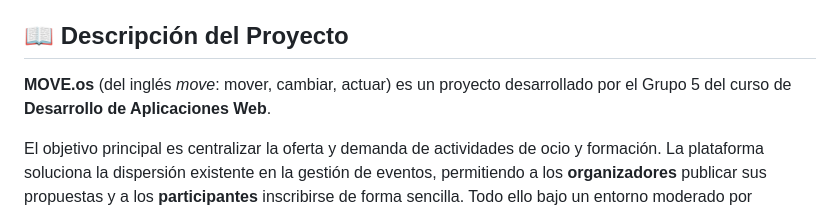
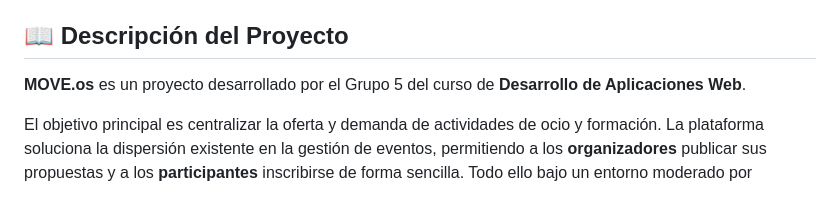
Before and after one commit to VerdonTO05/Proyecto-Final-MoveOs-Grupo-5, a Markdown page: README.md, the part around the change. Rendered like a GitHub page.

Commit message:
Cambio pequeño línea 7
Corrected a minor formatting issue in the project description.

```diff
--- a/README.md
+++ b/README.md
@@ -4,7 +4,7 @@
 
 ## 📖 Descripción del Proyecto
 
-**MOVE.os** (del inglés *move*: mover, cambiar, actuar) es un proyecto desarrollado por el Grupo 5 del curso de **Desarrollo de Aplicaciones Web**.
+**MOVE.os** es un proyecto desarrollado por el Grupo 5 del curso de **Desarrollo de Aplicaciones Web**.
 
 El objetivo principal es centralizar la oferta y demanda de actividades de ocio y formación. La plataforma soluciona la dispersión existente en la gestión de eventos, permitiendo a los **organizadores** publicar sus propuestas y a los **participantes** inscribirse de forma sencilla. Todo ello bajo un entorno moderado por **administradores** para garantizar la seguridad y calidad del contenido.
 
```
